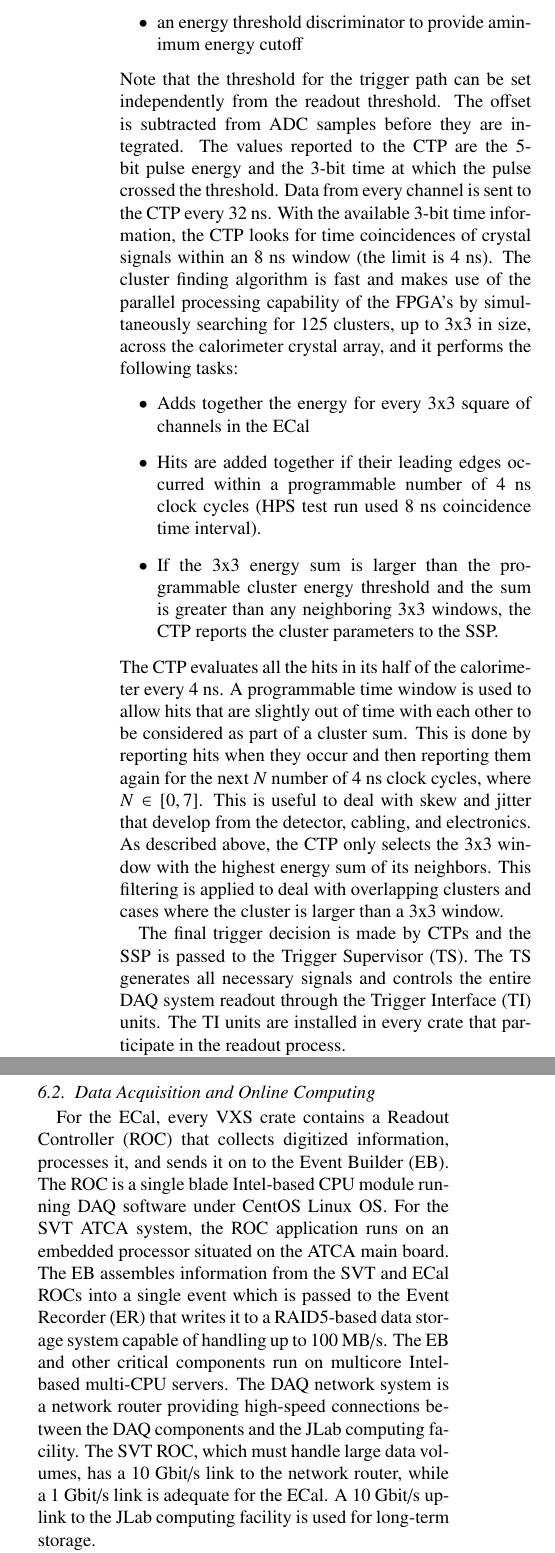
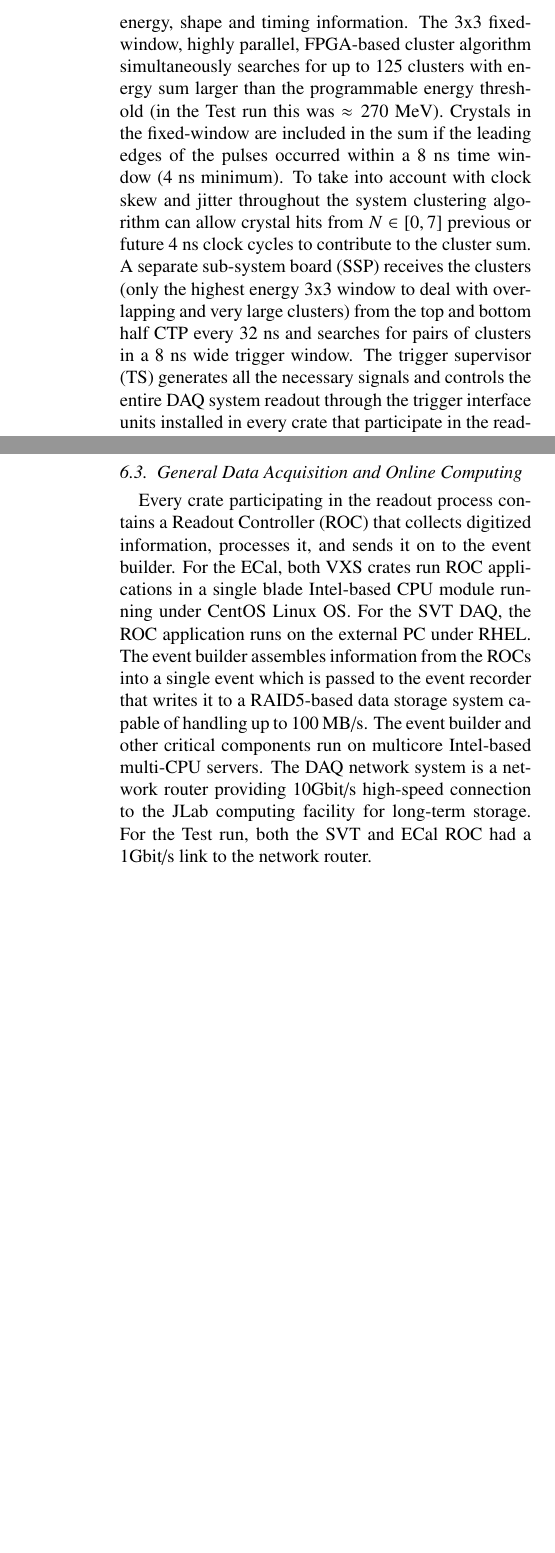
Before and after one commit to perhansson/hps-testrun-nim, a LaTeX paper (hps-testrun-nim.tex): two parts of the columns of page 11 of 18 before the commit and two parts of the columns of pages 10 and 11 of 17 after it, joined at a grey line, cut at the place of the change, the shorter picture padded with empty space. Compiled offline with pdfLaTeX.

Commit message:
Simplified the trigger section and moved the SVT DAQ subsection to the DAQ section.

```diff
--- a/hps-testrun-nim.tex
+++ b/hps-testrun-nim.tex
@@ -780,29 +706,0 @@ For triggering purposes, every channel has:
- \item an energy threshold discriminator to provide aminimum energy cutoff
- \end{itemize}
-Note that the threshold for the trigger path can be set independently from the readout threshold.
-The offset is subtracted from ADC samples before they are integrated.
-The values reported to the CTP are the 5-bit pulse energy and the 3-bit time at which the
-pulse crossed the threshold. Data from every channel is sent to the CTP every 32~ns. With the available
-3-bit time information, the CTP looks for time coincidences of crystal signals within an 8~ns window (the
-limit is 4~ns).
-The cluster finding algorithm is fast and makes use of the parallel processing capability of the FPGA's by
-simultaneously searching for 125 clusters, up to 3x3 in size, across the calorimeter crystal array, and it
-performs the following tasks:
-\begin{itemize}
-\item Adds together the energy for every 3x3 square of channels in the ECal
-\item Hits are added together if their leading edges occurred within a programmable number of 4~ns
-clock cycles  (HPS test run used 8~ns coincidence time interval).
-\item If the 3x3 energy sum is larger than the programmable cluster energy threshold and the sum is
-greater than any neighboring 3x3 windows, the CTP reports the cluster parameters to the SSP.
-\end{itemize}
-The CTP evaluates all the hits in its half of the calorimeter every 4~ns. A programmable time window is
-used to allow hits that are slightly out of time with each other to be considered as part of a cluster sum.
-This is done by reporting hits when they occur and then reporting them again for the next $N$ number of
-4~ns clock cycles, where $N \in [0,7]$. This is useful to deal with skew and jitter that develop from the
-detector, cabling, and electronics. As described above, the CTP only selects the 3x3 window with the
-highest energy sum of its neighbors. This filtering is applied to deal with overlapping clusters and cases
-where the cluster is larger than a 3x3 window.
-
-The final trigger decision is made by CTPs and the SSP is passed to the Trigger Supervisor (TS). The TS
-generates all necessary signals and controls the entire DAQ system readout through the Trigger
-Interface (TI) units. The TI units are installed in every crate that participate in the readout process.
@@ -809,3 +713,15 @@ Interface (TI) units. The TI units are installed in every crate that participate
+energy, shape and timing information. The 3x3 fixed-window, highly parallel, FPGA-based cluster
+algorithm simultaneously searches for up to 125 clusters with energy sum larger than
+the programmable energy threshold (in the Test run this was $\approx270$~MeV). Crystals in the
+fixed-window are included in the sum if the leading edges of the pulses occurred within a 8~ns time
+window (4~ns minimum). To take into account with clock skew and jitter throughout the system
+clustering algorithm can allow crystal hits from $N\in[0,7]$ previous or future 4~ns clock cycles to
+contribute to the cluster sum.  A separate sub-system board (SSP) receives the clusters (only the
+highest energy 3x3 window to deal with overlapping and very large clusters) from
+the top and bottom half CTP every 32~ns and searches for pairs of clusters in a 8~ns wide
+trigger window. The trigger supervisor (TS) generates all the necessary signals and controls the
+entire DAQ system readout through the trigger interface units installed in every crate that participate
+in the readout process.
 
 The trigger system is free-running and driven by the 250~MHz global clock and has essentially zero
 dead time at the occupancies expected for HPS. The Trigger Supervisor can apply dead time if
@@ -815,5 +733,2 @@ required by the SVT APV25 chip.
 
-During the test run, for the most part the trigger system required only a single cluster in either the top or
-bottom Ecal module. It was tested to work up to 20 kHz trigger rates.
 
-\subsection{Data Acquisition and Online Computing}
@@ -819,0 +748 @@ bottom Ecal module. It was tested to work up to 20 kHz trigger rates.
+	\caption{The SVT DAQ COB board with four data processing daughter cards visible on the left side.}
@@ -820,18 +793,15 @@ bottom Ecal module. It was tested to work up to 20 kHz trigger rates.
+\subsection{General Data Acquisition and Online Computing}
 \label{sec:daq}
-For the ECal, every VXS crate contains a Readout Controller (ROC)
-that collects digitized information, processes it, and sends it on to the Event Builder (EB). The ROC is a
-single blade Intel-based CPU module running DAQ software under CentOS Linux OS. For the SVT
-ATCA system, the ROC application runs on an embedded processor situated on the ATCA main board.
-The EB assembles information from the SVT and ECal ROCs into a single event which is passed to the
-Event Recorder (ER) that writes it to a RAID5-based data storage system capable of handling up to
-100~MB/s. The EB and other critical components run on multicore Intel-based multi-CPU servers. The
-DAQ network system is a network router providing high-speed connections between the DAQ
-components and the JLab computing facility. The SVT ROC, which must handle large data volumes, has
-a 10~Gbit/s link to the network router, while a 1~Gbit/s link is adequate for the ECal. A 10~Gbit/s uplink
-to the JLab computing facility is used for long-term storage.
-
-The SVT DAQ is described in more detail in Sec.~\ref{sec:svt_daq}.
-
+Every crate participating in the readout process contains a Readout Controller (ROC) that
+collects digitized information, processes it, and sends it on to the event builder. For the ECal, both
+VXS crates run ROC applications in a single blade Intel-based CPU module running under CentOS
+Linux OS. For the SVT DAQ, the ROC application runs on the external PC under RHEL.
+The event builder assembles information from the ROCs into a single event which is passed to the
+event recorder that writes it to a RAID5-based data storage system capable of handling up to
+100~MB/s. The event builder and other critical components run on multicore Intel-based multi-CPU
+servers. The DAQ network system is a network router providing 10Gbit/s high-speed connection
+to the JLab computing facility for long-term storage. For the Test run, both the SVT and ECal ROC had a
+1Gbit/s link to the network router.
 
 
 
```
Also changed, not shown: hps-testrun-nim.tex (162 more changed lines).
